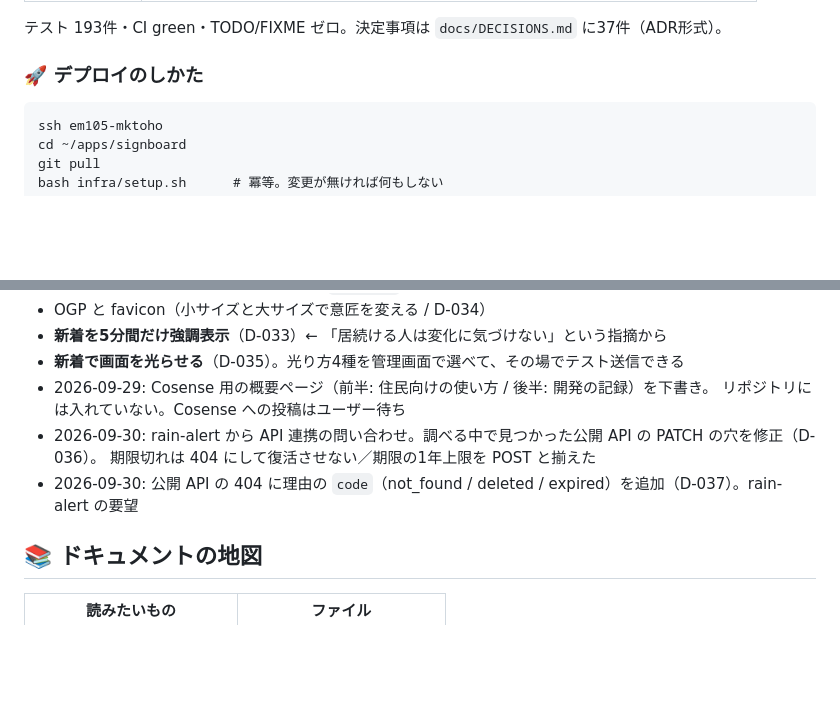
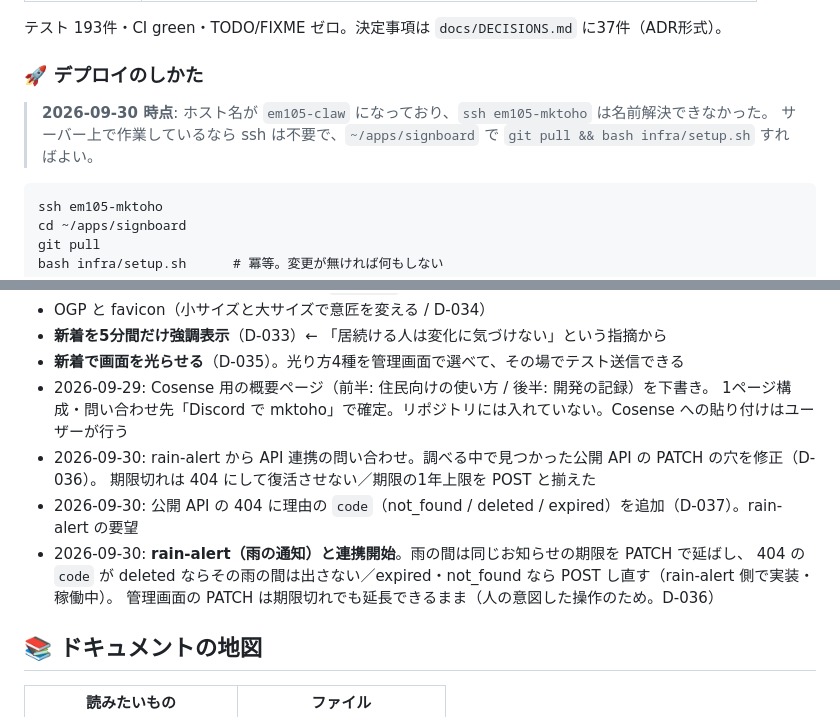
Before and after one commit to EngineMaker/signboard, a Markdown page: WORKLOG.md, 2 parts joined by grey strips. Drawn GitHub-style; blank space fills up the shorter version.

Commit message:
docs: WORKLOG に rain-alert 連携と Cosense 下書きの結論を記録
Co-Authored-By: Claude Opus 5.5 <noreply@anthropic.com>
Claude-Session: https://claude.ai/code/session_019eF5VRy1uWnezyYNnHZKRt

````diff
--- a/WORKLOG.md
+++ b/WORKLOG.md
@@ -56,6 +56,9 @@
 
 ### 🚀 デプロイのしかた
 
+> **2026-09-30 時点**: ホスト名が `em105-claw` になっており、`ssh em105-mktoho` は名前解決できなかった。
+> サーバー上で作業しているなら ssh は不要で、`~/apps/signboard` で `git pull && bash infra/setup.sh` すればよい。
+
 ```
 ssh em105-mktoho
 cd ~/apps/signboard
@@ -91,10 +94,13 @@ bash infra/setup.sh      # 冪等。変更が無ければ何もしない
 - **新着を5分間だけ強調表示**（D-033）← 「居続ける人は変化に気づけない」という指摘から
 - **新着で画面を光らせる**（D-035）。光り方4種を管理画面で選べて、その場でテスト送信できる
 - 2026-09-29: Cosense 用の概要ページ（前半: 住民向けの使い方 / 後半: 開発の記録）を下書き。
-  リポジトリには入れていない。Cosense への投稿はユーザー待ち
+  1ページ構成・問い合わせ先「Discord で mktoho」で確定。リポジトリには入れていない。Cosense への貼り付けはユーザーが行う
 - 2026-09-30: rain-alert から API 連携の問い合わせ。調べる中で見つかった公開 API の PATCH の穴を修正（D-036）。
   期限切れは 404 にして復活させない／期限の1年上限を POST と揃えた
 - 2026-09-30: 公開 API の 404 に理由の `code`（not_found / deleted / expired）を追加（D-037）。rain-alert の要望
+- 2026-09-30: **rain-alert（雨の通知）と連携開始**。雨の間は同じお知らせの期限を PATCH で延ばし、
+  404 の `code` が deleted ならその雨の間は出さない／expired・not_found なら POST し直す（rain-alert 側で実装・稼働中）。
+  管理画面の PATCH は期限切れでも延長できるまま（人の意図した操作のため。D-036）
 
 ## 📚 ドキュメントの地図
 
````
